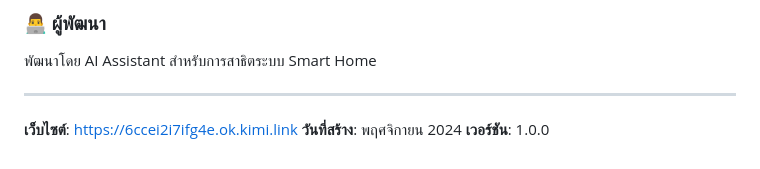
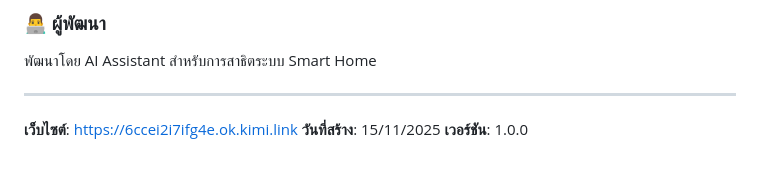
Before and after one commit to ball-coder-ball/face_detector_for_smarthome_Project_Approach, a Markdown page: README.md, the part around the change. Rendered like a GitHub page.

Commit message:
Update creation date in README.md

```diff
--- a/README.md
+++ b/README.md
@@ -128,5 +128,5 @@
 ---
 
 **เว็บไซต์**: https://6ccei2i7ifg4e.ok.kimi.link
-**วันที่สร้าง**: พฤศจิกายน 2024
+**วันที่สร้าง**: 15/11/2025
 **เวอร์ชัน**: 1.0.0
```
